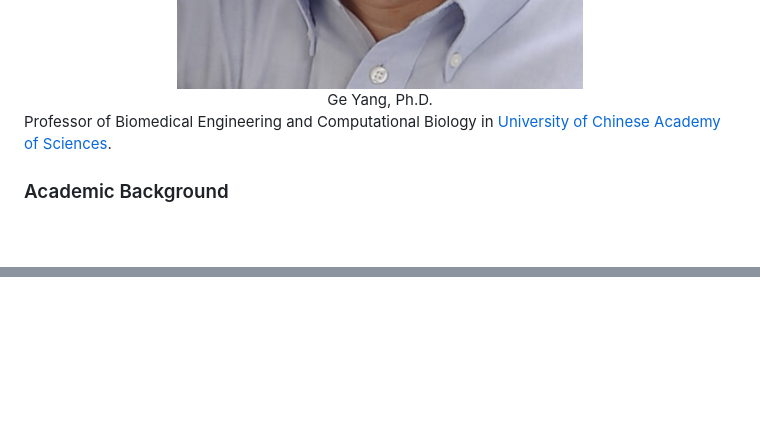
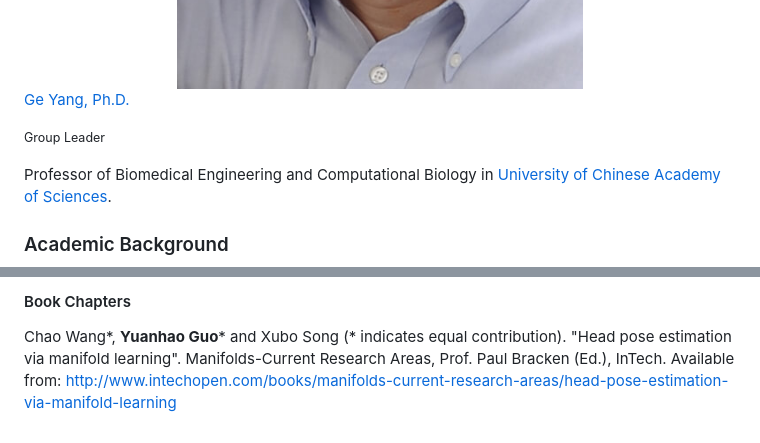
Before and after one commit to cbmi-group/cbmi-group.github.io, a Markdown page: people.md, 2 parts joined by grey strips. Rendered like a GitHub page; blank space fills up the shorter version.

```diff
--- a/people.md
+++ b/people.md
@@ -2,9 +2,15 @@
 <div class="row" id="Prof-Yang">
   <div class="2u">
     <img src="images/yg.jpg" alt="Prof. Yang" width="100%">
-    <center>Ge Yang, Ph.D.</center>
+    <p><a href="ge_yang.html" "Ge Yang">Ge Yang, Ph.D.</a><p>
+    <small>Group Leader</small>
   </div>
-</div>
+<!--   <div class="2u">
+    <img src="images/lwj.jpg" alt="Prof. Li" width="100%">
+    <small>Bioinformatics Specialist</small>
+    <p><a href="wenjing_li.html" "Wenjing Li">Wenjing Li, Ph.D.</a><p>
+  </div>
+ --></div>
 
 
 Professor of Biomedical Engineering and Computational Biology in [University of Chinese Academy of Sciences](https://english.ucas.ac.cn/).
@@ -84,0 +126,2 @@ Professor of Biomedical Engineering and Computational Biology in [University of
+#### Book Chapters
+Chao Wang\*, **Yuanhao Guo**\* and Xubo Song (\* indicates equal contribution). "Head pose estimation via manifold learning". Manifolds-Current Research Areas, Prof. Paul Bracken (Ed.), InTech. Available from: http://www.intechopen.com/books/manifolds-current-research-areas/head-pose-estimation-via-manifold-learning
```
Also changed, not shown: other parts of people.md (+35 -0 lines), lwj.md (added, +27 -0 lines), yangge.md (added, +56 -0 lines), images/gyh.png (added), images/jay.jpg (added), 1 other file.
